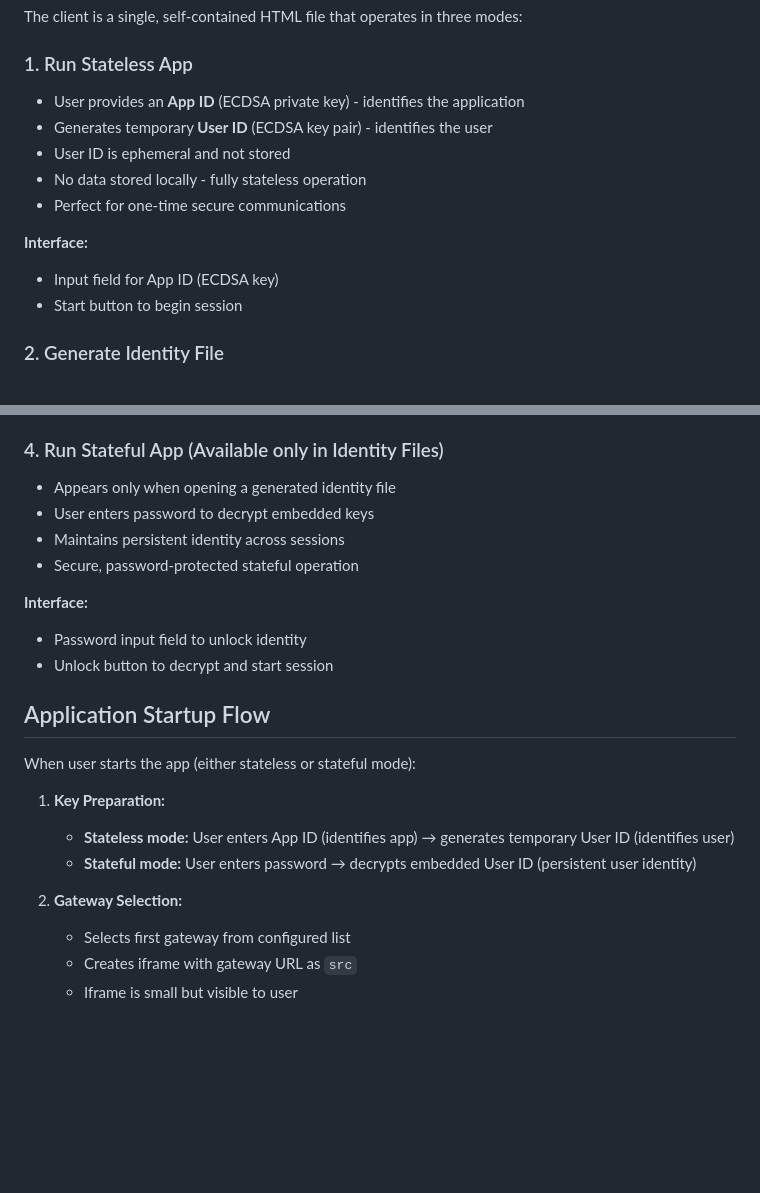
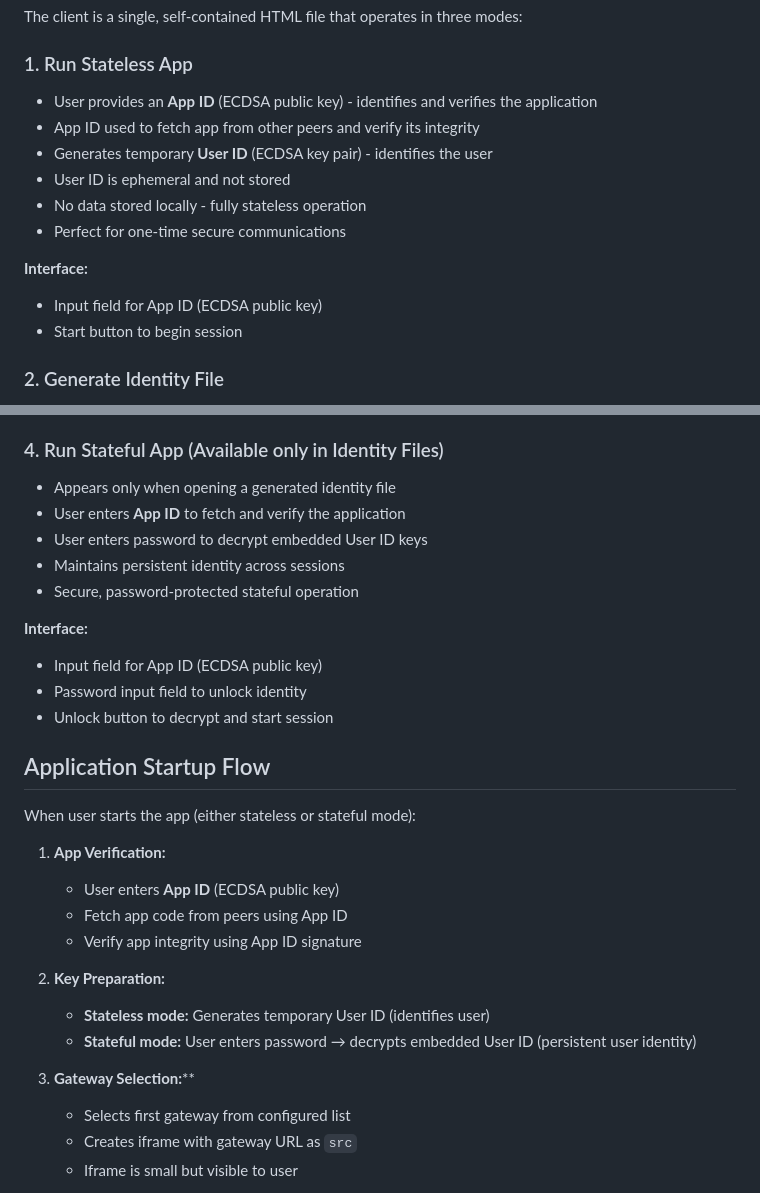
Before and after one commit to denisps/freespeechapp, a Markdown page: client/README.md, 2 parts joined by grey strips. Rendered like a GitHub page; blank space fills up the shorter version.

Commit message:
App ID required in both stateless and stateful modes
- App ID (ECDSA public key) used to fetch app from peers
- App ID verifies app integrity via signature
- Added App Verification step before Key Preparation
- Both modes require App ID input
- App ID fetches and verifies, User ID identifies user

```diff
--- a/client/README.md
+++ b/client/README.md
@@ -7,14 +7,15 @@ Secure, privacy-focused communication client built on cryptographic principles.
 The client is a single, self-contained HTML file that operates in three modes:
 
 ### 1. Run Stateless App
-- User provides an **App ID** (ECDSA private key) - identifies the application
+- User provides an **App ID** (ECDSA public key) - identifies and verifies the application
+- App ID used to fetch app from other peers and verify its integrity
 - Generates temporary **User ID** (ECDSA key pair) - identifies the user
 - User ID is ephemeral and not stored
 - No data stored locally - fully stateless operation
 - Perfect for one-time secure communications
 
 **Interface:**
-- Input field for App ID (ECDSA key)
+- Input field for App ID (ECDSA public key)
 - Start button to begin session
 
 ### 2. Generate Identity File
@@ -85,11 +86,13 @@ The client is a single, self-contained HTML file that operates in three modes:
 
 ### 4. Run Stateful App (Available only in Identity Files)
 - Appears only when opening a generated identity file
-- User enters password to decrypt embedded keys
+- User enters **App ID** to fetch and verify the application
+- User enters password to decrypt embedded User ID keys
 - Maintains persistent identity across sessions
 - Secure, password-protected stateful operation
 
 **Interface:**
+- Input field for App ID (ECDSA public key)
 - Password input field to unlock identity
 - Unlock button to decrypt and start session
 
@@ -97,11 +100,16 @@ The client is a single, self-contained HTML file that operates in three modes:
 
 When user starts the app (either stateless or stateful mode):
 
-1. **Key Preparation:**
-   - **Stateless mode:** User enters App ID (identifies app) → generates temporary User ID (identifies user)
+1. **App Verification:**
+   - User enters **App ID** (ECDSA public key)
+   - Fetch app code from peers using App ID
+   - Verify app integrity using App ID signature
+
+2. **Key Preparation:**
+   - **Stateless mode:** Generates temporary User ID (identifies user)
    - **Stateful mode:** User enters password → decrypts embedded User ID (persistent user identity)
 
-2. **Gateway Selection:**
+3. **Gateway Selection:****
    - Selects first gateway from configured list
    - Creates iframe with gateway URL as `src`
    - Iframe is small but visible to user
```
